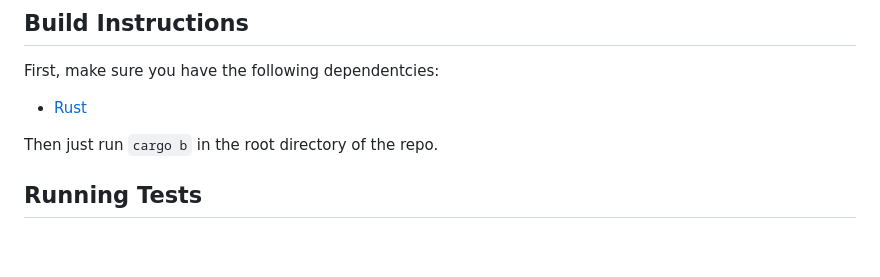
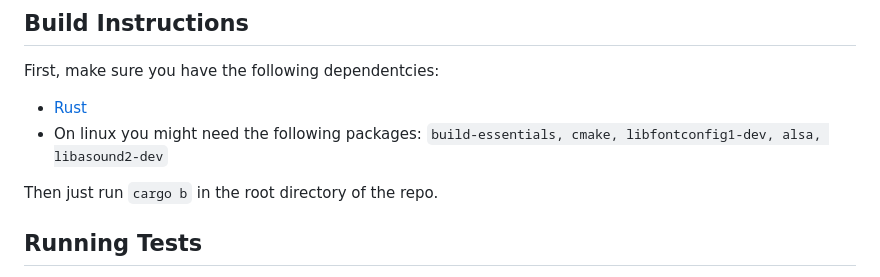
Before and after one commit to MrCoolTheCucumber/partyboy, a Markdown page: README.md, the part around the change. GitHub-like rendering; blank space fills up the shorter version.

Commit message:
doc: update readme
Add information about potential packages needed to build on linux

```diff
--- a/README.md
+++ b/README.md
@@ -77,6 +77,7 @@ OPTIONS:
 First, make sure you have the following dependentcies:
 
 - [Rust](https://www.rust-lang.org/tools/install)
+- On linux you might need the following packages: `build-essentials, cmake, libfontconfig1-dev, alsa, libasound2-dev`
 
 Then just run `cargo b` in the root directory of the repo.
 
```
